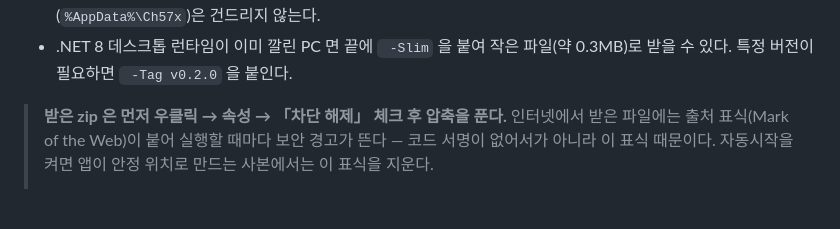
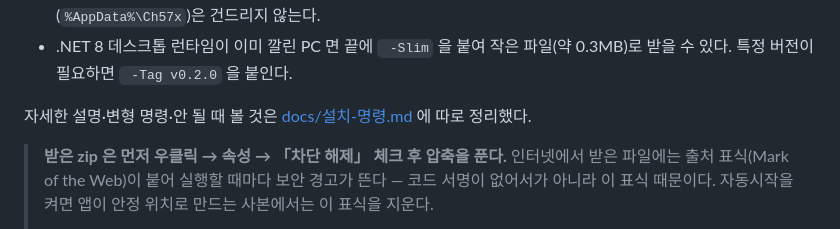
Before and after one commit to happy4ed/ch57x-configurator, a Markdown page: README.md, the part around the change. GitHub-like rendering; blank space fills up the shorter version.

```diff
--- a/README.md
+++ b/README.md
@@ -25,6 +25,8 @@
   덮어쓰며, 프로필(`%AppData%\Ch57x`)은 건드리지 않는다.
 - .NET 8 데스크톱 런타임이 이미 깔린 PC 면 끝에 ` -Slim` 을 붙여 작은 파일(약 0.3MB)로 받을 수 있다.
   특정 버전이 필요하면 ` -Tag v0.2.0` 을 붙인다.
+
+자세한 설명·변형 명령·안 될 때 볼 것은 [docs/설치-명령.md](docs/설치-명령.md) 에 따로 정리했다.
 
 > **받은 zip 은 먼저 우클릭 → 속성 → 「차단 해제」 체크 후 압축을 푼다.** 인터넷에서 받은 파일에는
 > 출처 표식(Mark of the Web)이 붙어 실행할 때마다 보안 경고가 뜬다 — 코드 서명이 없어서가 아니라
```
Also changed, not shown: docs/설치-명령.md (added, +88 -0 lines).
